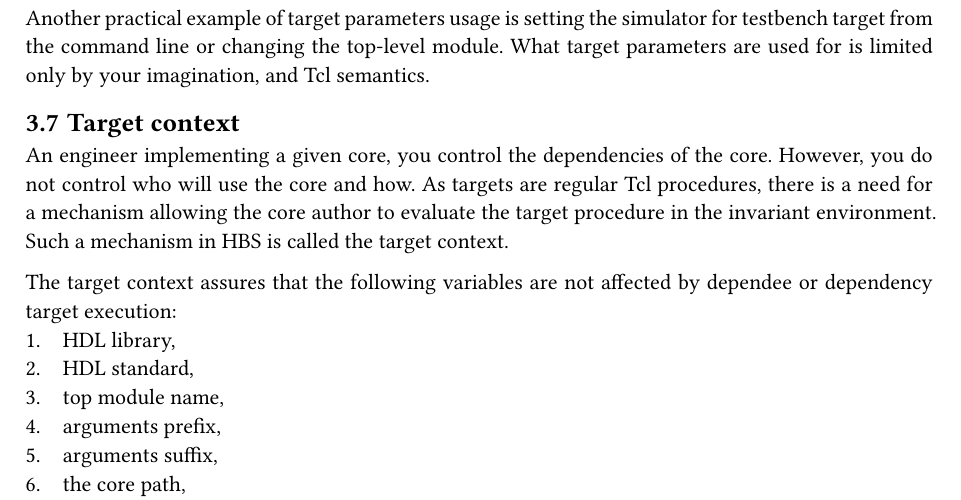
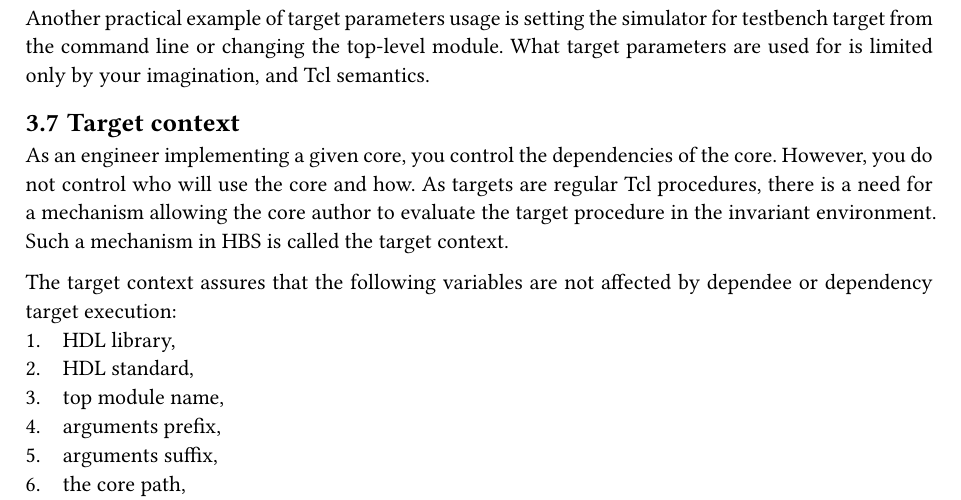
Before and after one commit to m-kru/hbs, a Typst document (user-manual/main.typ, which reads user-manual/architecture.typ): part of page 12 of 22, cut so that both start at the same text. Compiled offline with Typst 0.15.

Commit message:
user-manual: Fix some typo

```diff
--- a/user-manual/architecture.typ
+++ b/user-manual/architecture.typ
@@ -313,7 +313,7 @@ What target parameters are used for is limited only by your imagination, and Tcl
 
 == Target context <arch-target-context>
 
-An engineer implementing a given core, you control the dependencies of the core.
+As an engineer implementing a given core, you control the dependencies of the core.
 However, you do not control who will use the core and how.
 As targets are regular Tcl procedures, there is a need for a mechanism allowing the core author to evaluate the target procedure in the invariant environment.
 Such a mechanism in HBS is called the target context.
```
